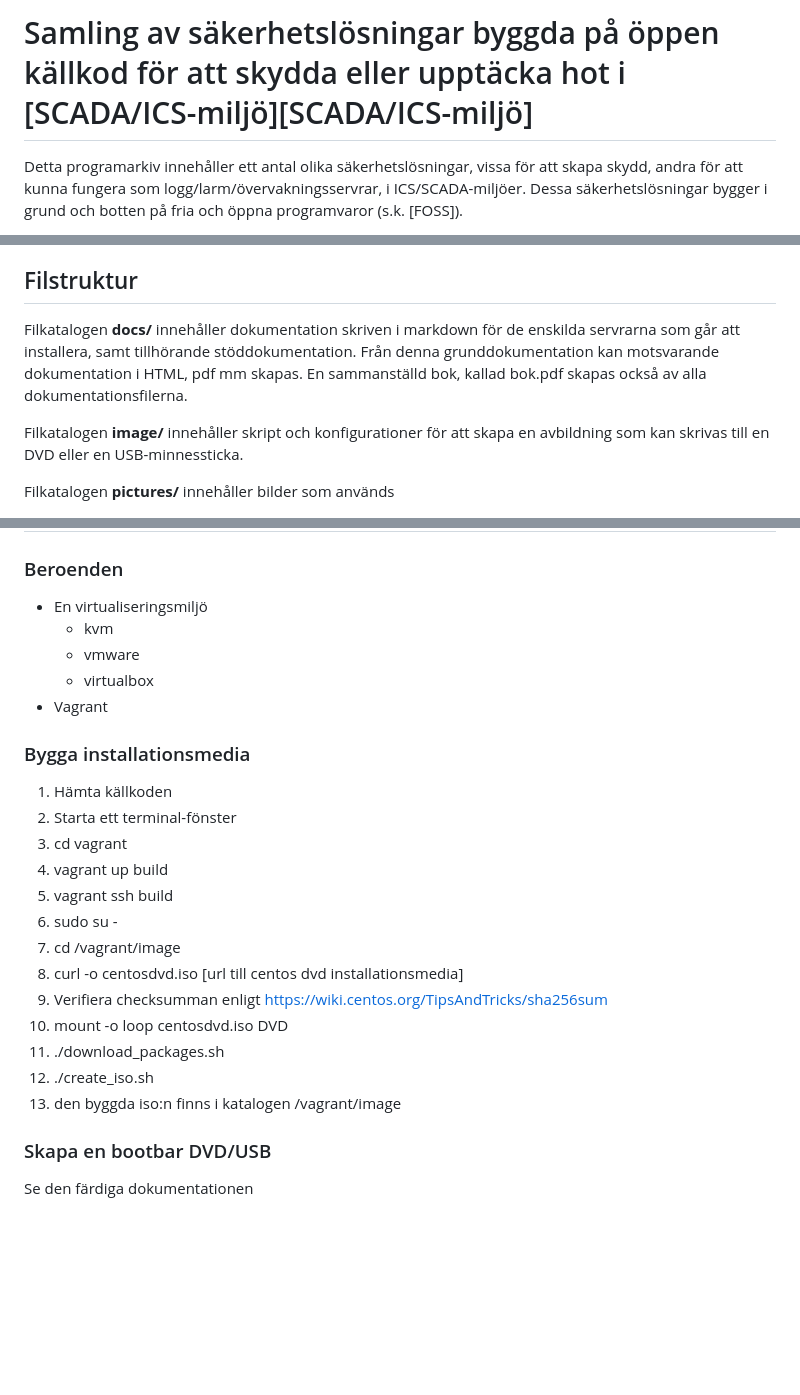
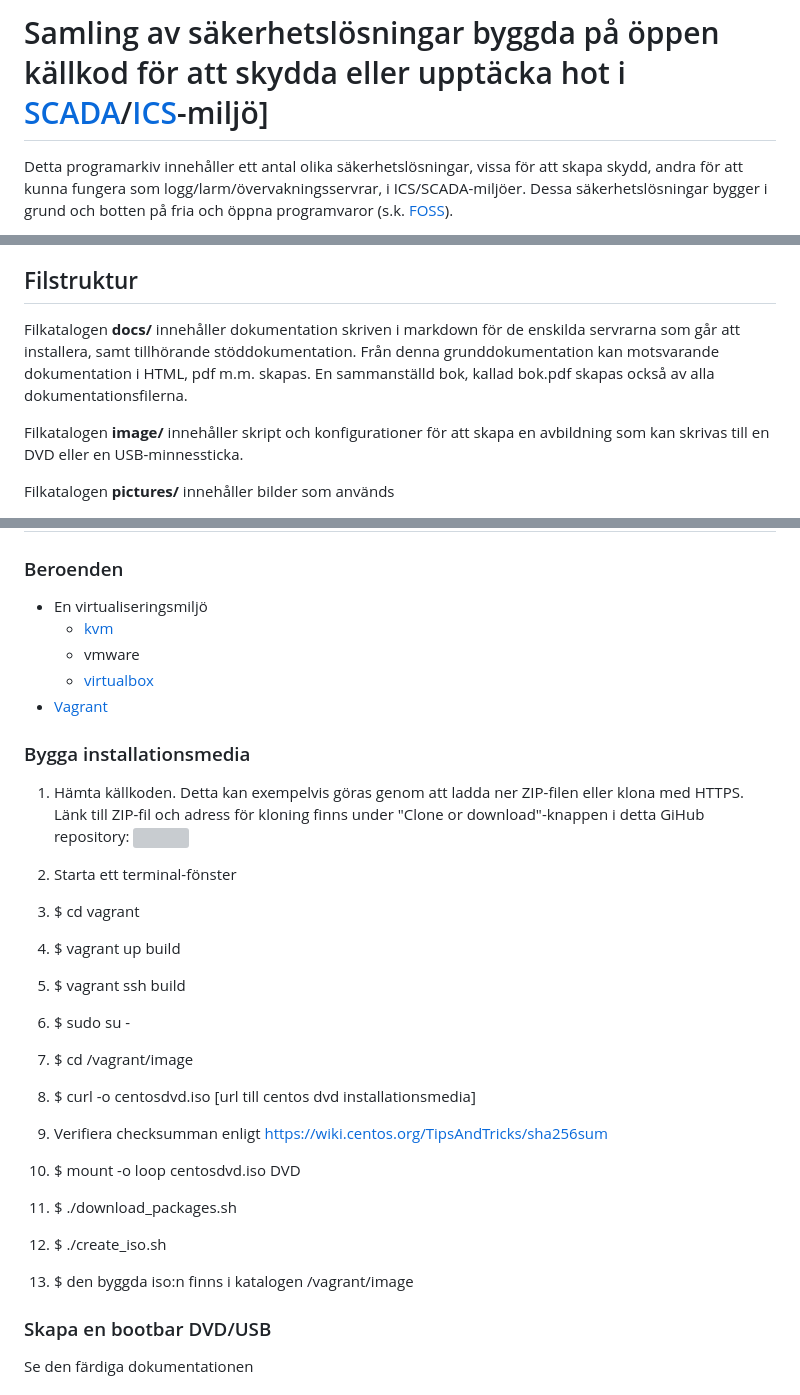
Before and after one commit to toblu302/skydd-ics, a Markdown page: readme.md, 3 parts joined by grey strips. Rendered like a GitHub page; blank space fills up the shorter version; grey boxes are pictures that could not be loaded.

Commit message:
Ordnat med länkar i README.md

```diff
--- a/readme.md
+++ b/readme.md
@@ -1,4 +1,4 @@
-# Samling av säkerhetslösningar byggda på öppen källkod för att skydda eller upptäcka hot i [SCADA/ICS-miljö][SCADA/ICS-miljö]
+# Samling av säkerhetslösningar byggda på öppen källkod för att skydda eller upptäcka hot i [SCADA]/[ICS]-miljö]
 
 Detta programarkiv innehåller ett antal olika säkerhetslösningar, vissa för att skapa skydd, andra för att kunna fungera som logg/larm/övervakningsservrar, i ICS/SCADA-miljöer. Dessa säkerhetslösningar bygger i grund och botten på fria och öppna programvaror (s.k. [FOSS]).
 
@@ -11,7 +11,7 @@ Lösningen består av ett installations-media varifrån du kan välja att instal
 
 ## Filstruktur
 
-Filkatalogen **docs/** innehåller dokumentation skriven i markdown för de enskilda servrarna som går att installera, samt tillhörande stöddokumentation. Från denna grunddokumentation kan motsvarande dokumentation i HTML, pdf mm skapas. En sammanställd bok, kallad bok.pdf skapas också av alla dokumentationsfilerna.
+Filkatalogen **docs/** innehåller dokumentation skriven i markdown för de enskilda servrarna som går att installera, samt tillhörande stöddokumentation. Från denna grunddokumentation kan motsvarande dokumentation i HTML, pdf m.m. skapas. En sammanställd bok, kallad bok.pdf skapas också av alla dokumentationsfilerna.
 
 Filkatalogen **image/** innehåller skript och konfigurationer för att skapa en avbildning som kan skrivas till en DVD eller en USB-minnessticka.
 
@@ -25,25 +25,29 @@ Filkatalogen **pictures/** innehåller bilder som används
 
 ### Beroenden
 * En virtualiseringsmiljö
-  * kvm
+  * [kvm]
   * vmware
-  * virtualbox
-* Vagrant
+  * [virtualbox]
+* [Vagrant]
 
 ### Bygga installationsmedia
-1. Hämta källkoden
+1. Hämta källkoden. Detta kan exempelvis göras genom att ladda ner ZIP-filen eller klona med HTTPS.
+Länk till ZIP-fil och adress för kloning finns under "Clone or download"-knappen i detta GiHub repository:
+![](/home/christian/Projects/fluffy-barnacle/pictures/klona.jpg)
+
 2. Starta ett terminal-fönster
-3. cd vagrant
-4. vagrant up build
-5. vagrant ssh build
-6. sudo su -
-7. cd /vagrant/image
-8. curl -o centosdvd.iso [url till centos dvd installationsmedia]
+
+3. $ cd vagrant
+4. $ vagrant up build
+5. $ vagrant ssh build
+6. $ sudo su -
+7. $ cd /vagrant/image
+8. $ curl -o centosdvd.iso [url till centos dvd installationsmedia]
 9. Verifiera checksumman enligt https://wiki.centos.org/TipsAndTricks/sha256sum
-10. mount -o loop centosdvd.iso DVD
-11. ./download_packages.sh
-12. ./create_iso.sh
-13. den byggda iso:n finns i katalogen /vagrant/image
+10. $ mount -o loop centosdvd.iso DVD
+11. $ ./download_packages.sh
+12. $ ./create_iso.sh
+13. $ den byggda iso:n finns i katalogen /vagrant/image
 
 ### Skapa en bootbar DVD/USB
 Se den färdiga dokumentationen
```
Also changed, not shown: other parts of readme.md (+10 -11 lines), pictures/klona.jpg (added), 1 other file.
